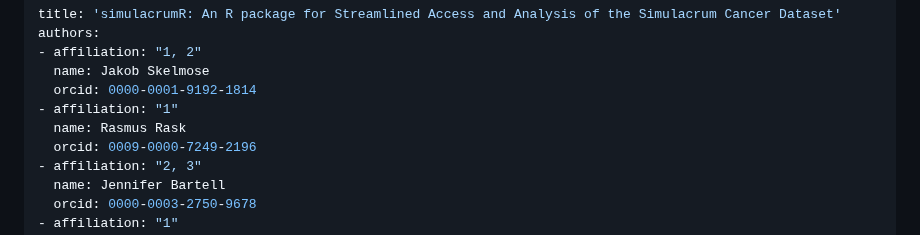
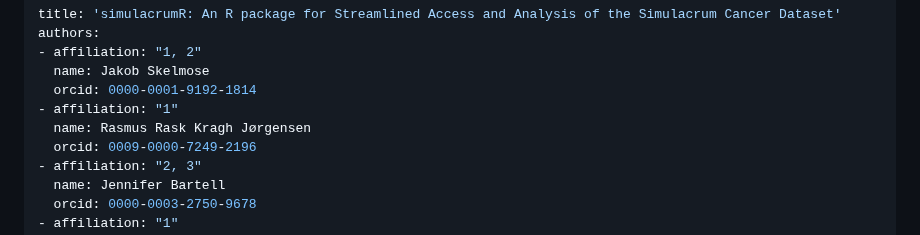
Before and after one commit to aghaynes/simulacrumWorkflowR, a Markdown page: paper.md, the part around the change. GitHub-like rendering.

Commit message:
Rasmus' surname corrected.

```diff
--- a/paper.md
+++ b/paper.md
@@ -5,7 +5,7 @@ authors:
   name: Jakob Skelmose
   orcid: 0000-0001-9192-1814
 - affiliation: "1"
-  name: Rasmus Rask
+  name: Rasmus Rask Kragh Jørgensen
   orcid: 0009-0000-7249-2196
 - affiliation: "2, 3"
   name: Jennifer Bartell
```
